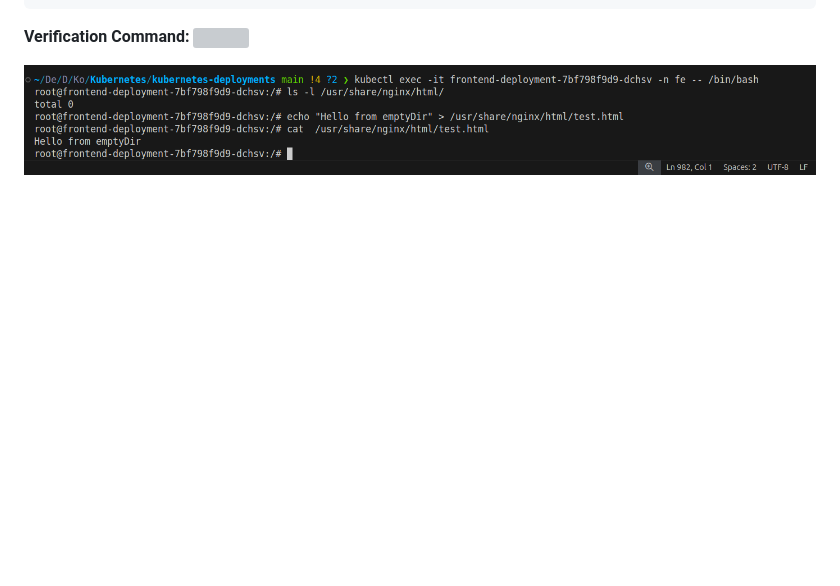
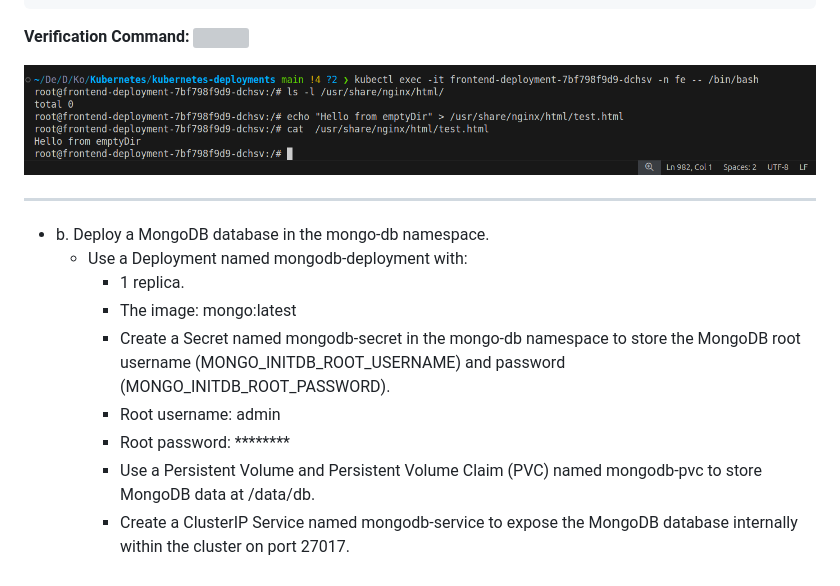
Before and after one commit to Abdu-khaled/kubernetes-practices, a Markdown page: README.md, the part around the change printed below. Drawn GitHub-style; blank space fills up the shorter version; grey boxes are pictures that could not be loaded.

Commit message:
feat(mongo-db): add MongoDB deployment, PVC, secret, and service

```diff
--- a/README.md
+++ b/README.md
@@ -980,3 +979,14 @@ spec:
 ![](./screenshot/29.png)
 
 ![](./screenshot/30.png)
+
+---
+* b. Deploy a MongoDB database in the mongo-db namespace.
+  * Use a Deployment named mongodb-deployment with:
+     * 1 replica.
+     * The image: mongo:latest
+     * Create a Secret named mongodb-secret in the mongo-db namespace to store the MongoDB root username (MONGO_INITDB_ROOT_USERNAME) and password (MONGO_INITDB_ROOT_PASSWORD).
+     * Root username: admin
+     * Root password: ********
+     * Use a Persistent Volume and Persistent Volume Claim (PVC) named mongodb-pvc to store MongoDB data at /data/db.
+     * Create a ClusterIP Service named mongodb-service to expose the MongoDB database internally within the cluster on port 27017.
```
Also changed, not shown: other parts of README.md (+3 -4 lines), screenshot/31.png (added), 5 other files.
